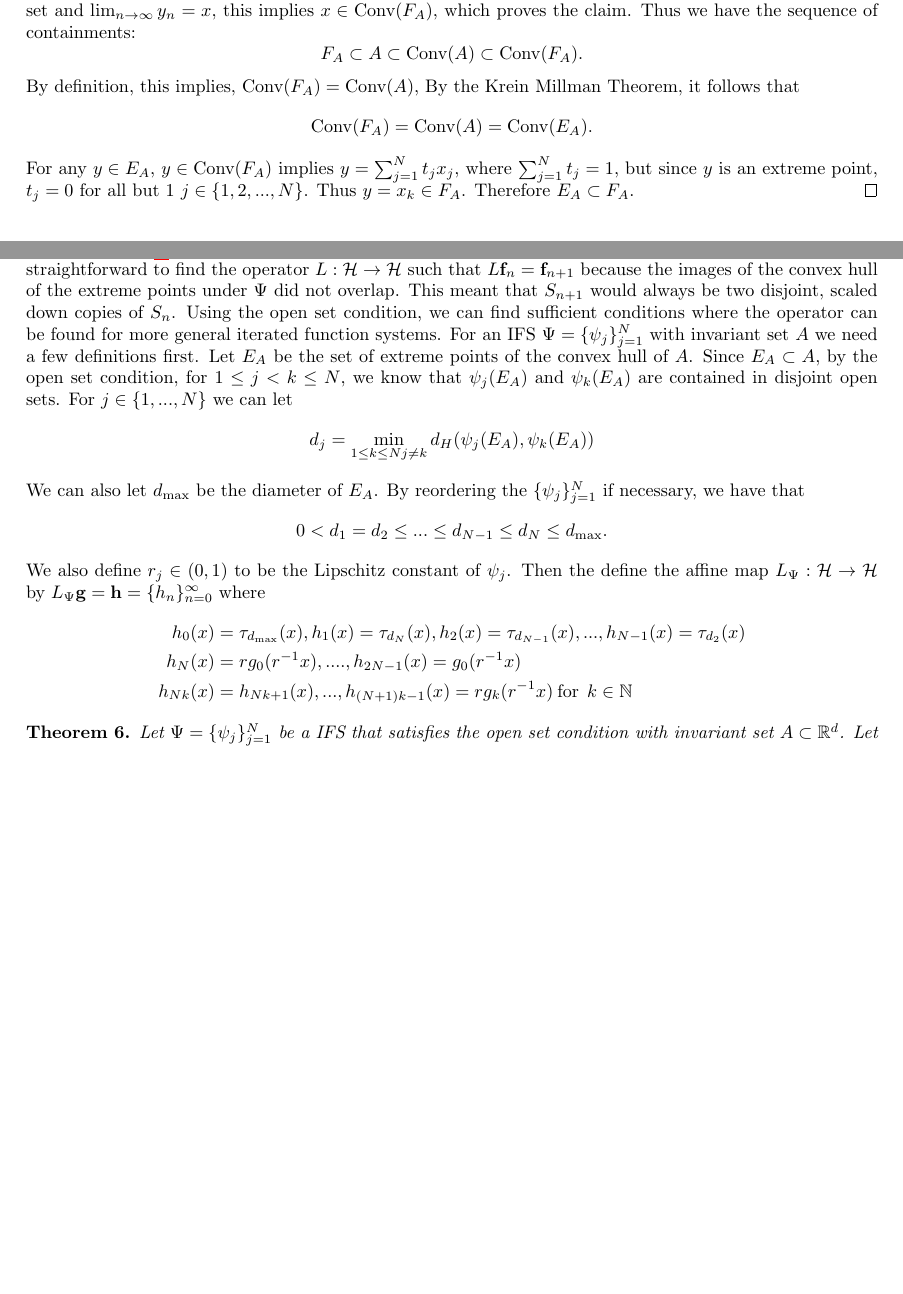
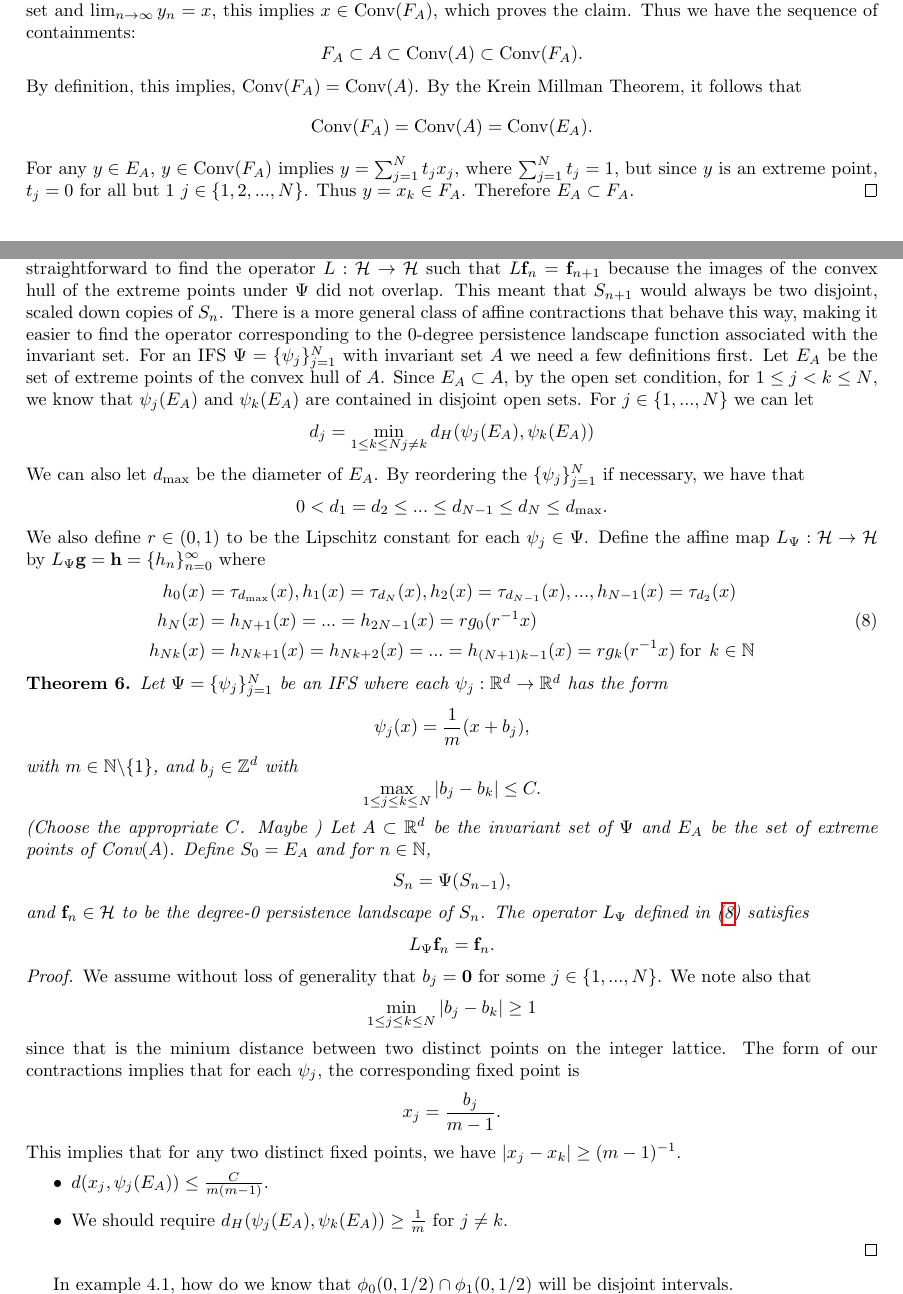
Before and after one commit to przybylee/Fractal_Landscapes, a LaTeX document (Landsapes_and_Fractals.tex): two parts of pages 7 and 8 of 8, joined at a grey line, cut so that both start at the same text, the shorter picture padded with empty space. Compiled offline with pdfLaTeX; a LaTeX package or settings file that is missing is left out.

Commit message:
Added statement to thm 6:

```diff
--- a/Landsapes_and_Fractals.tex
+++ b/Landsapes_and_Fractals.tex
@@ -9,6 +9,7 @@
 \newcommand{\norm}[1]{\left\lVert#1\right\rVert}
 \newcommand{\upn}{^{(n)}}
 \newcommand{\R}{\mathbb{R}}
+\newcommand{\Z}{\mathbb{Z}}
 \newcommand{\N}{\mathbb{N}}
 \newcommand{\Exp}{\mathbb{E}}
 \newcommand{\basis}{\text{span}}
@@ -287,21 +288,43 @@ For any $y\in E_A$, $y\in\conv(F_A)$ implies $y =\sum_{j=1}^N t_jx_j$, where $\s
 \[\bigcup_{j=1}^N \psi_j(E)\subset E,\:\:\text{and}\:\:\psi_j(E)\cap\psi_k(E) = \emptyset\:\:\text{for}\:\:j\not=k.\]
 \end{definition}
 
-In Theorem \ref{thm : cantorset_op} we had a set of contractions, whose invariant set was the classical cantor set.  It was straightforward to find the operator $L:\Hil\to\Hil$ such that $L\mathbf{f}_n = \mathbf{f}_{n+1}$ because the images of the convex hull of the extreme points under $\Psi$ did not overlap.  This meant that $S_{n+1}$ would always be two disjoint, scaled down copies of $S_n$.  Using the open set condition, we can find sufficient conditions where the operator can be found for more general iterated function systems.  For an IFS $\Psi = \{\psi_{j}\}_{j=1}^N$ with invariant set $A$ we need a few definitions first.  Let $E_A$ be the set of extreme points of the convex hull of $A$.  Since $E_A\subset A$, by the open set condition, for $1\le j<k\le N$, we know that $\psi_j(E_A)$ and $\psi_k(E_A)$ are contained in disjoint open sets.  For $j\in \{1,...,N\}$ we can let
+In Theorem \ref{thm : cantorset_op} we had a set of contractions, whose invariant set was the classical cantor set.  It was straightforward to find the operator $L:\Hil\to\Hil$ such that $L\mathbf{f}_n = \mathbf{f}_{n+1}$ because the images of the convex hull of the extreme points under $\Psi$ did not overlap.  This meant that $S_{n+1}$ would always be two disjoint, scaled down copies of $S_n$.  There is a more general class of affine contractions that behave this way, making it easier to find the operator corresponding to the 0-degree persistence landscape function associated with the invariant set.  For an IFS $\Psi = \{\psi_{j}\}_{j=1}^N$ with invariant set $A$ we need a few definitions first.  Let $E_A$ be the set of extreme points of the convex hull of $A$.  Since $E_A\subset A$, by the open set condition, for $1\le j<k\le N$, we know that $\psi_j(E_A)$ and $\psi_k(E_A)$ are contained in disjoint open sets.  For $j\in \{1,...,N\}$ we can let
 \[d_j = \min_{1\le k\le N\\ j\not= k}d_H(\psi_j(E_A),\psi_k(E_A))\]
 We can also let $d_{\max}$ be the diameter of $E_A$.  By reordering the $\{\psi_j\}_{j=1}^N$ if necessary, we have that
 \[0<d_1= d_2\le...\le d_{N-1}\le d_N\le d_{\max}.\]
-We also define $r_j\in(0,1)$ to be the Lipschitz constant of $\psi_j$.  Then the define the affine map $L_\Psi:\Hil \to\Hil$ by
+We also define $r\in(0,1)$ to be the Lipschitz constant for each $\psi_j\in\Psi$.  Define the affine map $L_\Psi:\Hil \to\Hil$ by
 $L_\Psi\mathbf{g} = \mathbf{h} = \{h_n\}_{n=0}^\infty$ where
-\[\begin{split}
+\begin{equation}\label{eq : Lpsi_op}
+\begin{split}
 h_0(x) &= \tau_{d_{\max}}(x), h_1(x) = \tau_{d_N}(x), h_2(x) = \tau_{d_{N-1}}(x),...,h_{N-1}(x) = \tau_{d_2}(x)\\
-h_N(x) &= rg_0(r^{-1}x),....,h_{2N-1}(x) = g_0(r^{-1}x)\\
-h_{Nk}(x)&=h_{Nk +1}(x),..., h_{(N+1)k-1}(x) = rg_k(r^{-1}x)\:\text{for}\:\:k\in\N\\
-\end{split}\]
+h_N(x) &=h_{N+1}(x) = ... = h_{2N-1}(x) = rg_0(r^{-1}x)\\
+h_{Nk}(x)&=h_{Nk +1}(x)= h_{Nk+2}(x) = ... =  h_{(N+1)k-1}(x) = rg_k(r^{-1}x)\:\text{for}\:\:k\in\N\\
+\end{split}
+\end{equation}
 
 \begin{theorem}
-Let $\Psi = \{\psi_{j}\}_{j=1}^N$ be a IFS that satisfies the open set condition with invariant set $A\subset\R^d$.  Let
+Let $\Psi = \{\psi_{j}\}_{j=1}^N$ be an IFS where each $\psi_j:\R^d\to\R^d$ has the form
+\[\psi_j(x) = \frac{1}{m}(x +b_j),\]
+with $m\in\N\backslash\{1\}$, and $b_j\in \Z^d$ with
+\[\max_{1\le j\le k\le N}|b_j-b_k| \le  C.\]
+(Choose the appropriate $C$.  Maybe )
+  Let $A\subset\R^d$ be the invariant set of $\Psi$ and $E_A$ be the set of extreme points of $\conv(A)$.  Define $S_0 = E_A$ and for $n\in\N$,
+\[S_n = \Psi(S_{n-1}),\]
+and $\mathbf{f}_n\in\Hil$ to be the degree-0 persistence landscape of $S_n$.  The operator $L_\Psi$ defined in (\ref{eq : Lpsi_op}) satisfies
+\[L_\Psi\mathbf{f}_n = \mathbf{f}_n.\]
 \end{theorem}
 
+\begin{proof}
+We assume without loss of generality that $b_j = \mathbf{0}$ for some $j\in\{1,...,N\}$.  We note also that
+\[\min_{1\le j\le k\le N}|b_j - b_k| \ge 1\]
+since that is the minium distance between two distinct points on the integer lattice.  The form of our contractions implies that for each $\psi_j$, the corresponding fixed point is
+\[x_j = \frac{b_j}{m-1}.\]
+This implies that for any two distinct fixed points, we have $|x_j-x_k|\ge (m-1)^{-1}$.
+\begin{itemize}
+\item $d(x_j,\psi_j(E_A))\le \frac{C}{m(m-1)}.$
+\item We should require $d_H(\psi_j(E_A),\psi_k(E_A))\ge \frac{1}{m}$ for $j\not= k$.
+\end{itemize}
+\end{proof}
+In example 4.1, how do we know that $\phi_0(0,1/2)\cap\phi_1(0,1/2)$ will be disjoint intervals.
 
 \end{document}
```
Also changed, not shown: Landsapes_and_Fractals.pdf, Landsapes_and_Fractals.tex (4 more changed lines), 1 other file.
